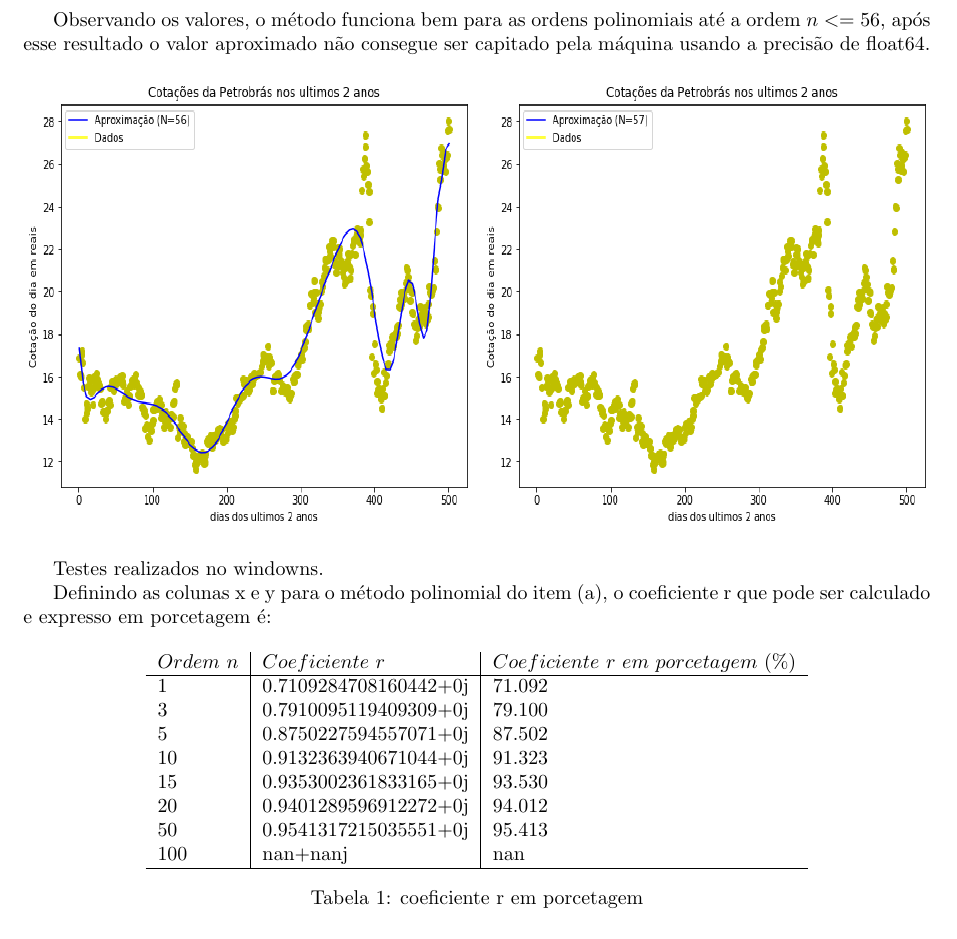
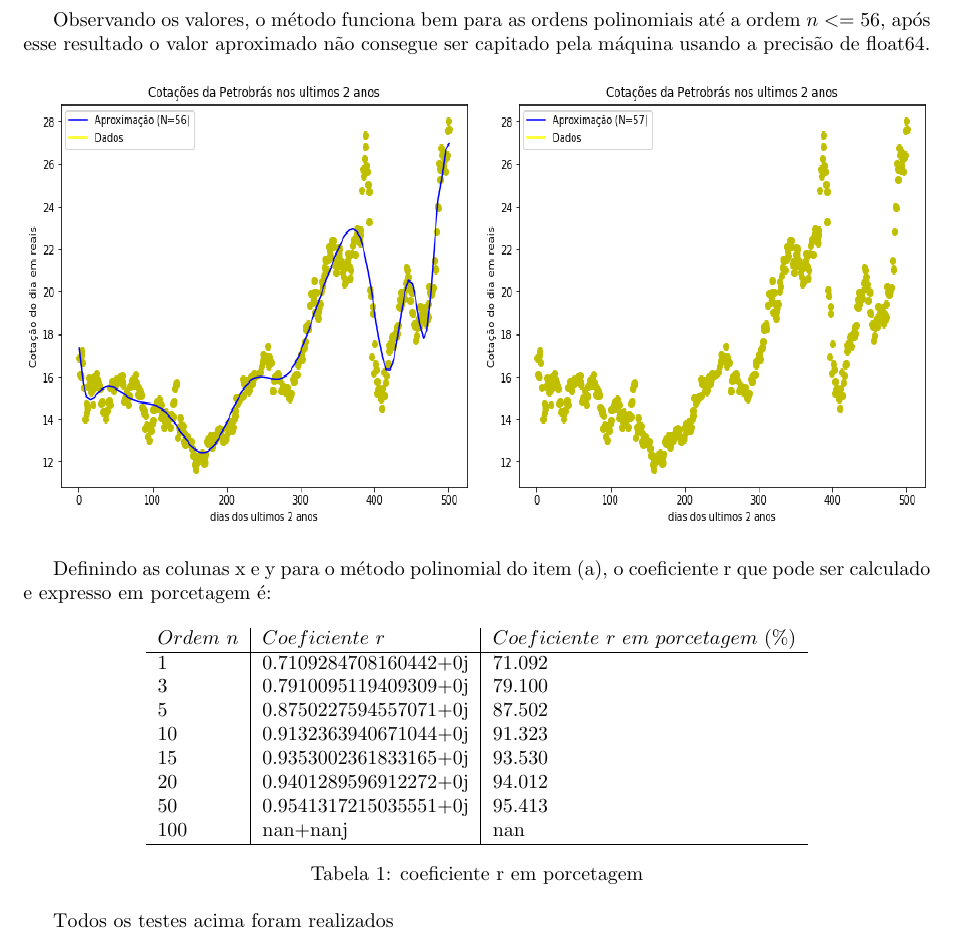
Before and after one commit to thiago9864/calculo_numerico, a LaTeX document (LaTeX/Lista5/Lista5 - modelo.tex): part of page 3 of 3, cut so that both start at the same text. Compiled offline with pdfLaTeX.

Commit message:
Updates from ShareLaTeX

```diff
--- a/LaTeX/Lista5/Lista5 - modelo.tex
+++ b/LaTeX/Lista5/Lista5 - modelo.tex
@@ -87,7 +87,6 @@
 \includegraphics [width=8cm,height=8cm]{G57.png}
 \end{figure}
 
-Testes realizados no windowns.
 
 \text Definindo as colunas x e y para o método polinomial do item (a), o coeficiente r que pode ser calculado e expresso em porcetagem é:
 \begin{table}[h]
@@ -115,5 +114,5 @@
   \caption{coeficiente r em porcetagem}
 \end{table}
 
-
+\text Todos os testes acima foram realizados
 \end{document}
```
